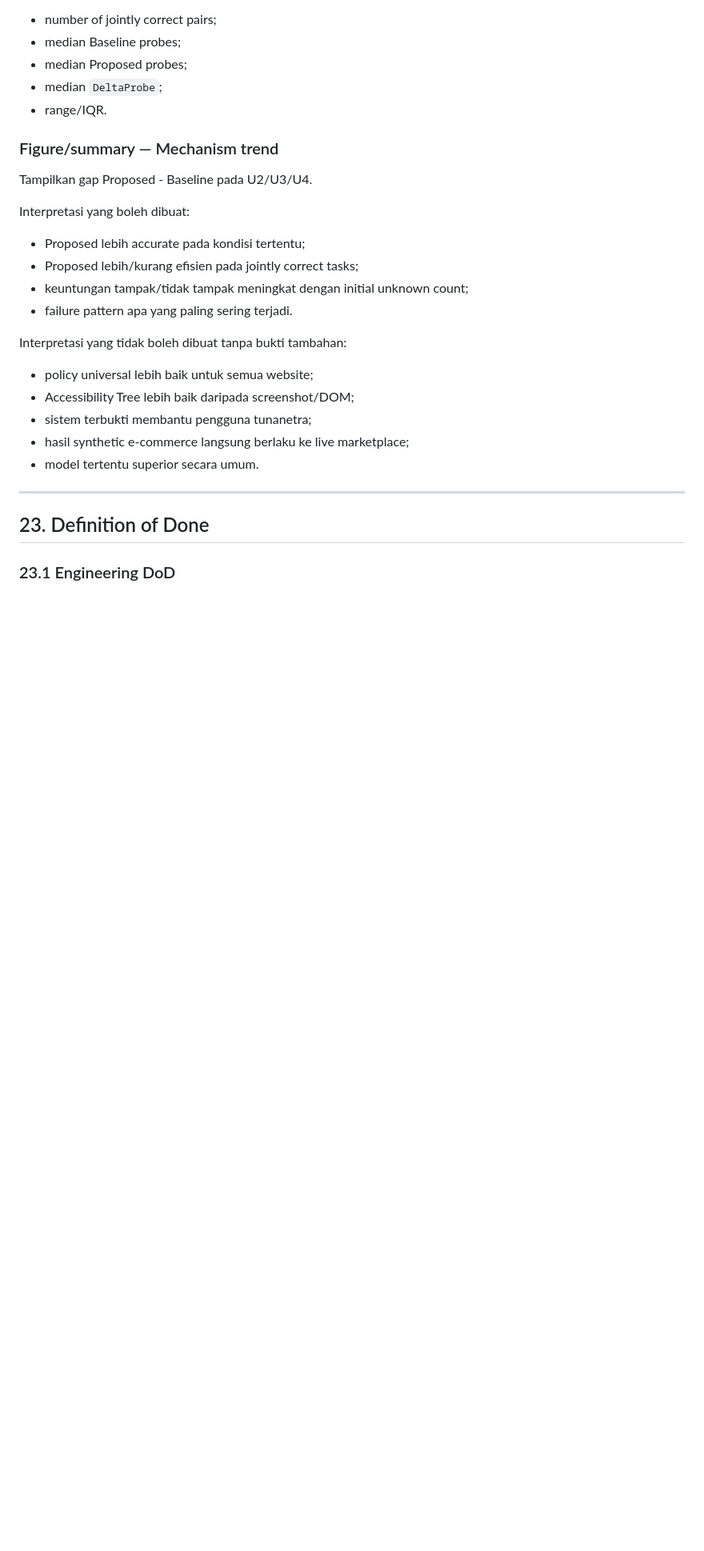
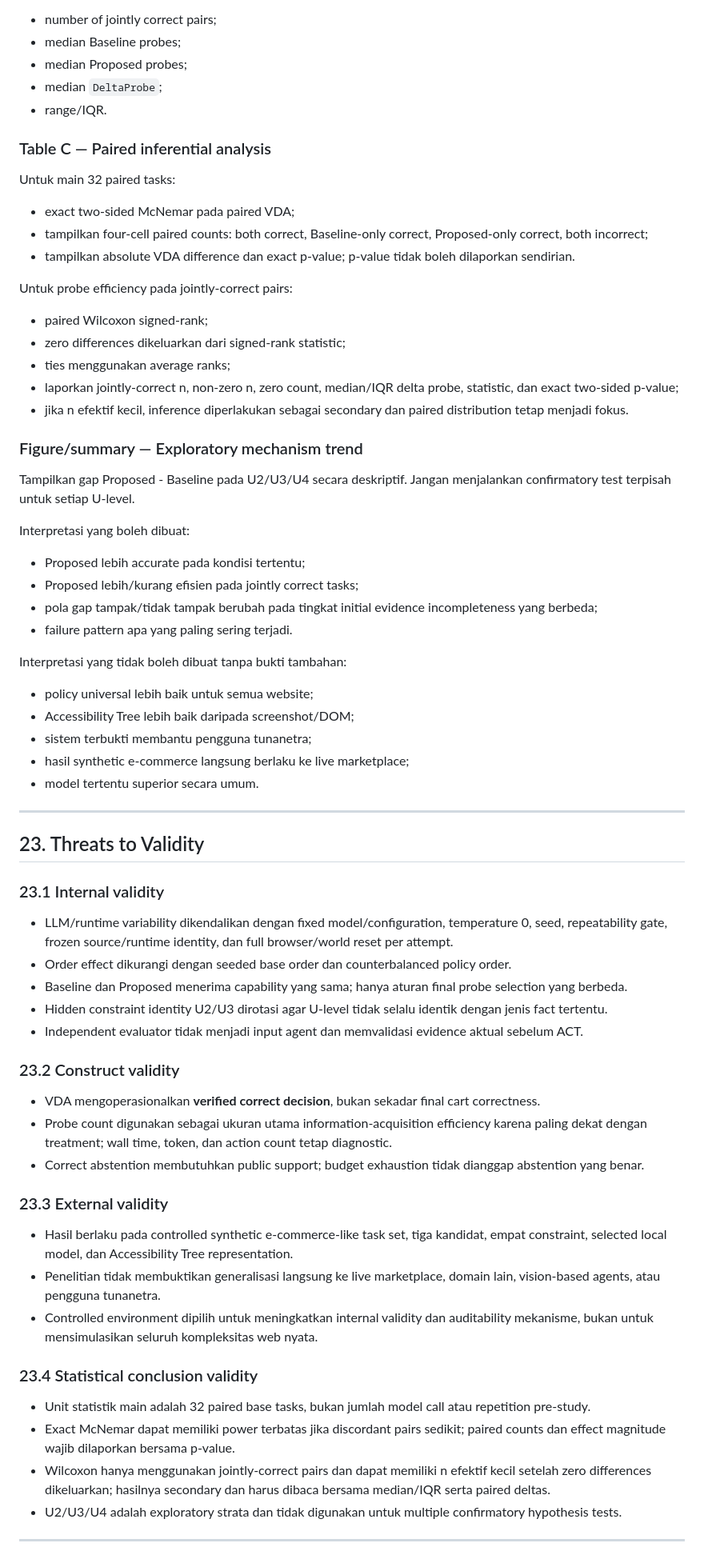
Before and after one commit to WincentCP/cua-constraint-agent, a Markdown page: docs/PRD-FINAL.md, the part around one of its changes. Shown at 80% size. Rendered like a GitHub page; blank space fills up the shorter version.

Commit message:
Finalize research contract after methodological audit

```diff
--- a/docs/PRD-FINAL.md
+++ b/docs/PRD-FINAL.md
@@ -941,15 +957,31 @@ Hanya task di mana kedua policy correct:
 - median `DeltaProbe`;
 - range/IQR.
 
-### Figure/summary — Mechanism trend
+### Table C — Paired inferential analysis
 
-Tampilkan gap Proposed - Baseline pada U2/U3/U4.
+Untuk main 32 paired tasks:
+
+- exact two-sided McNemar pada paired VDA;
+- tampilkan four-cell paired counts: both correct, Baseline-only correct, Proposed-only correct, both incorrect;
+- tampilkan absolute VDA difference dan exact p-value; p-value tidak boleh dilaporkan sendirian.
+
+Untuk probe efficiency pada jointly-correct pairs:
+
+- paired Wilcoxon signed-rank;
+- zero differences dikeluarkan dari signed-rank statistic;
+- ties menggunakan average ranks;
+- laporkan jointly-correct n, non-zero n, zero count, median/IQR delta probe, statistic, dan exact two-sided p-value;
+- jika n efektif kecil, inference diperlakukan sebagai secondary dan paired distribution tetap menjadi fokus.
+
+### Figure/summary — Exploratory mechanism trend
+
+Tampilkan gap Proposed - Baseline pada U2/U3/U4 secara deskriptif. Jangan menjalankan confirmatory test terpisah untuk setiap U-level.
 
 Interpretasi yang boleh dibuat:
 
 - Proposed lebih accurate pada kondisi tertentu;
 - Proposed lebih/kurang efisien pada jointly correct tasks;
-- keuntungan tampak/tidak tampak meningkat dengan initial unknown count;
+- pola gap tampak/tidak tampak berubah pada tingkat initial evidence incompleteness yang berbeda;
 - failure pattern apa yang paling sering terjadi.
 
 Interpretasi yang tidak boleh dibuat tanpa bukti tambahan:
@@ -962,6 +994,34 @@ Interpretasi yang tidak boleh dibuat tanpa bukti tambahan:
 
 ---
 
-## 23. Definition of Done
+## 23. Threats to Validity
 
-### 23.1 Engineering DoD
+### 23.1 Internal validity
+
+- LLM/runtime variability dikendalikan dengan fixed model/configuration, temperature 0, seed, repeatability gate, frozen source/runtime identity, dan full browser/world reset per attempt.
+- Order effect dikurangi dengan seeded base order dan counterbalanced policy order.
+- Baseline dan Proposed menerima capability yang sama; hanya aturan final probe selection yang berbeda.
+- Hidden constraint identity U2/U3 dirotasi agar U-level tidak selalu identik dengan jenis fact tertentu.
+- Independent evaluator tidak menjadi input agent dan memvalidasi evidence aktual sebelum ACT.
+
+### 23.2 Construct validity
+
+- VDA mengoperasionalkan **verified correct decision**, bukan sekadar final cart correctness.
+- Probe count digunakan sebagai ukuran utama information-acquisition efficiency karena paling dekat dengan treatment; wall time, token, dan action count tetap diagnostic.
+- Correct abstention membutuhkan public support; budget exhaustion tidak dianggap abstention yang benar.
+
+### 23.3 External validity
+
+- Hasil berlaku pada controlled synthetic e-commerce-like task set, tiga kandidat, empat constraint, selected local model, dan Accessibility Tree representation.
+- Penelitian tidak membuktikan generalisasi langsung ke live marketplace, domain lain, vision-based agents, atau pengguna tunanetra.
+- Controlled environment dipilih untuk meningkatkan internal validity dan auditability mekanisme, bukan untuk mensimulasikan seluruh kompleksitas web nyata.
+
+### 23.4 Statistical conclusion validity
+
+- Unit statistik main adalah 32 paired base tasks, bukan jumlah model call atau repetition pre-study.
+- Exact McNemar dapat memiliki power terbatas jika discordant pairs sedikit; paired counts dan effect magnitude wajib dilaporkan bersama p-value.
+- Wilcoxon hanya menggunakan jointly-correct pairs dan dapat memiliki n efektif kecil setelah zero differences dikeluarkan; hasilnya secondary dan harus dibaca bersama median/IQR serta paired deltas.
+- U2/U3/U4 adalah exploratory strata dan tidak digunakan untuk multiple confirmatory hypothesis tests.
+
+---
+
```
Also changed, not shown: other parts of docs/PRD-FINAL.md (+36 -17 lines).
